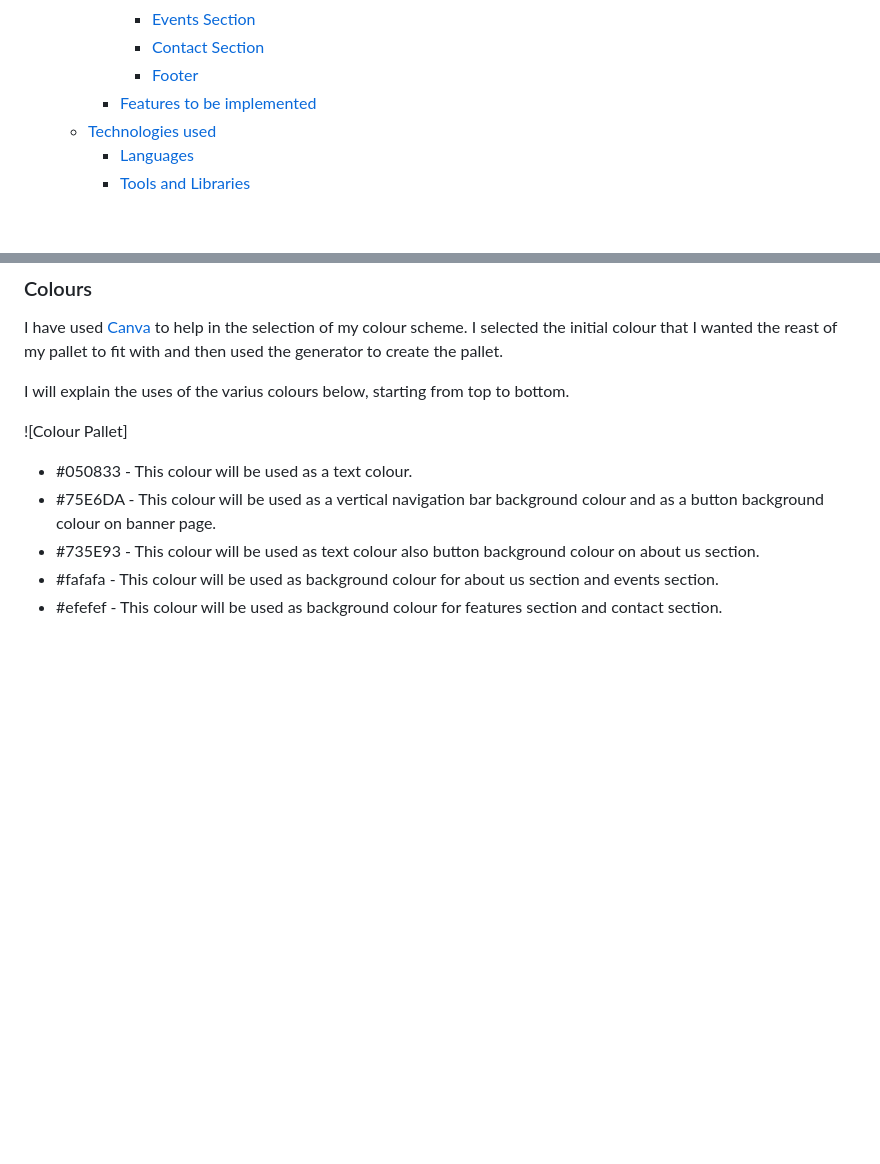
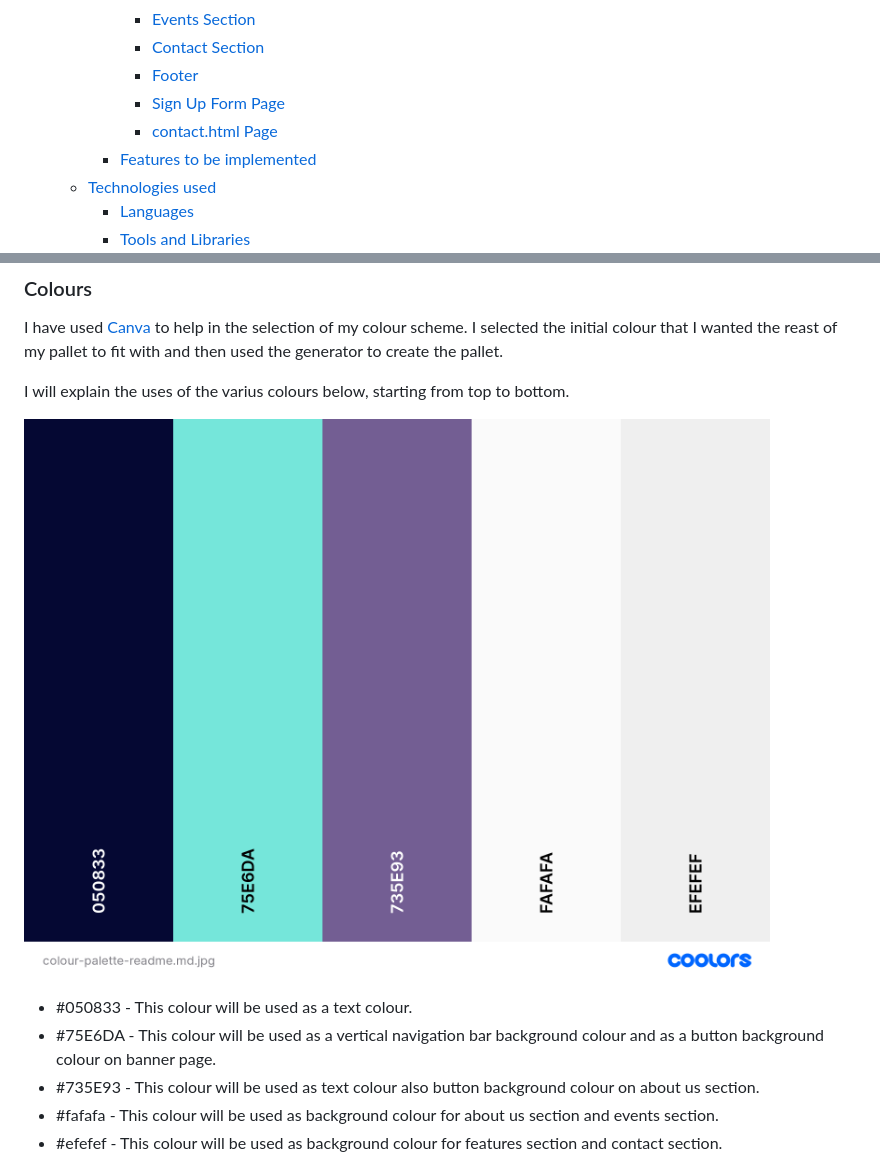
Before and after one commit to JureSeselj/kiteboarding-club, a Markdown page: README.md, 2 parts joined by grey strips. GitHub-like rendering; pictures changed too: assets/images/colour-palette-readme.md.jpg.png (added); blank space fills up the shorter version.

Commit message:
Added image of colour palette used for site to readme.md file

```diff
--- a/README.md
+++ b/README.md
@@ -29,6 +29,8 @@ Welcome to NRT Kiteboarding Club. This club provides an outlet for all people de
             * [Events Section](#events-section)
             * [Contact Section](#contact-section)
             * [Footer](#footer)
+            * [Sign Up Form Page](#sign-up-form-page)
+            * [contact.html Page](#contact.html-page)
         * [Features to be implemented](#features-to-be-implemented)
     * [Technologies used](#technologies-used)
         * [Languages](#languages)
@@ -98,7 +100,7 @@ I have used [Canva](https://www.canva.com/ "canva") to help in the selection of
 
 I will explain the uses of the varius colours below, starting from top to bottom.
 
-![Colour Pallet]
+![Colour Pallet](/assets/images/colour-palette-readme.md.jpg.png)
 
 * #050833 - This colour will be used as a text colour.
 * #75E6DA - This colour will be used as a vertical navigation bar background colour and as a button background colour on banner page.
```
